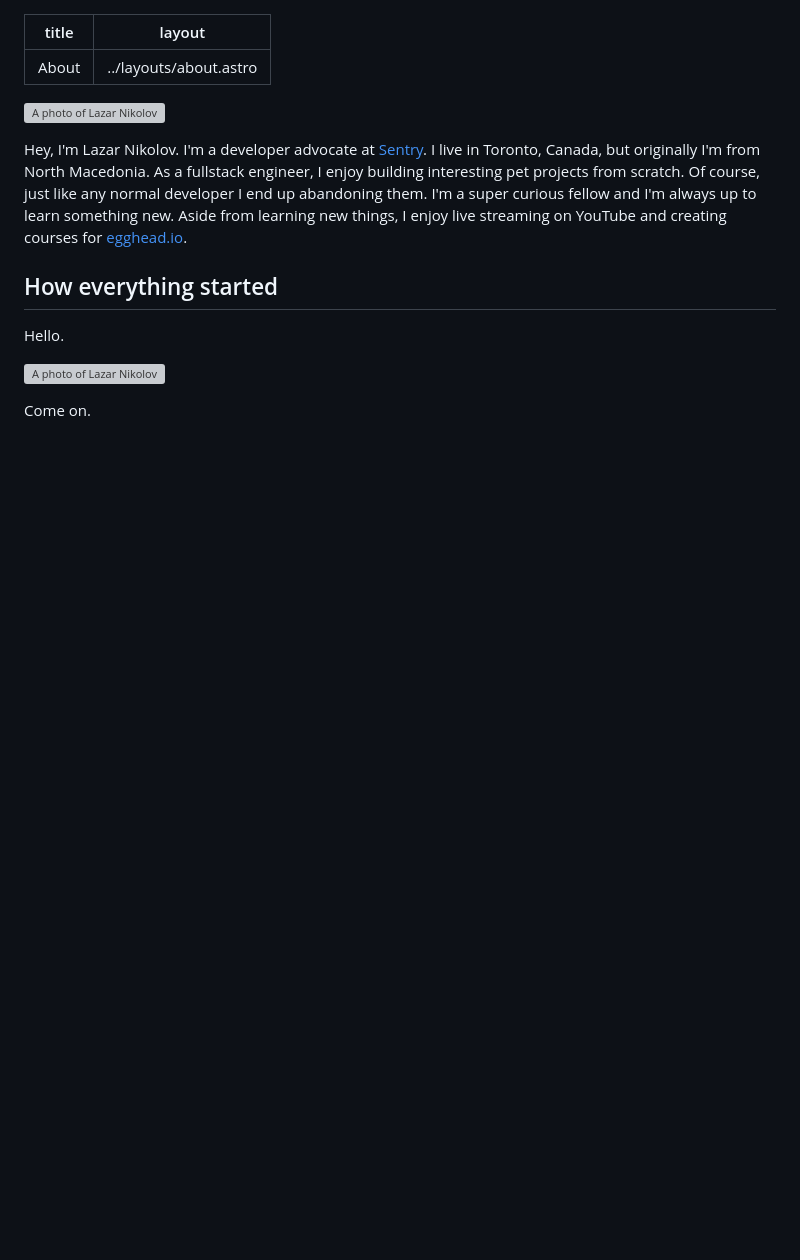
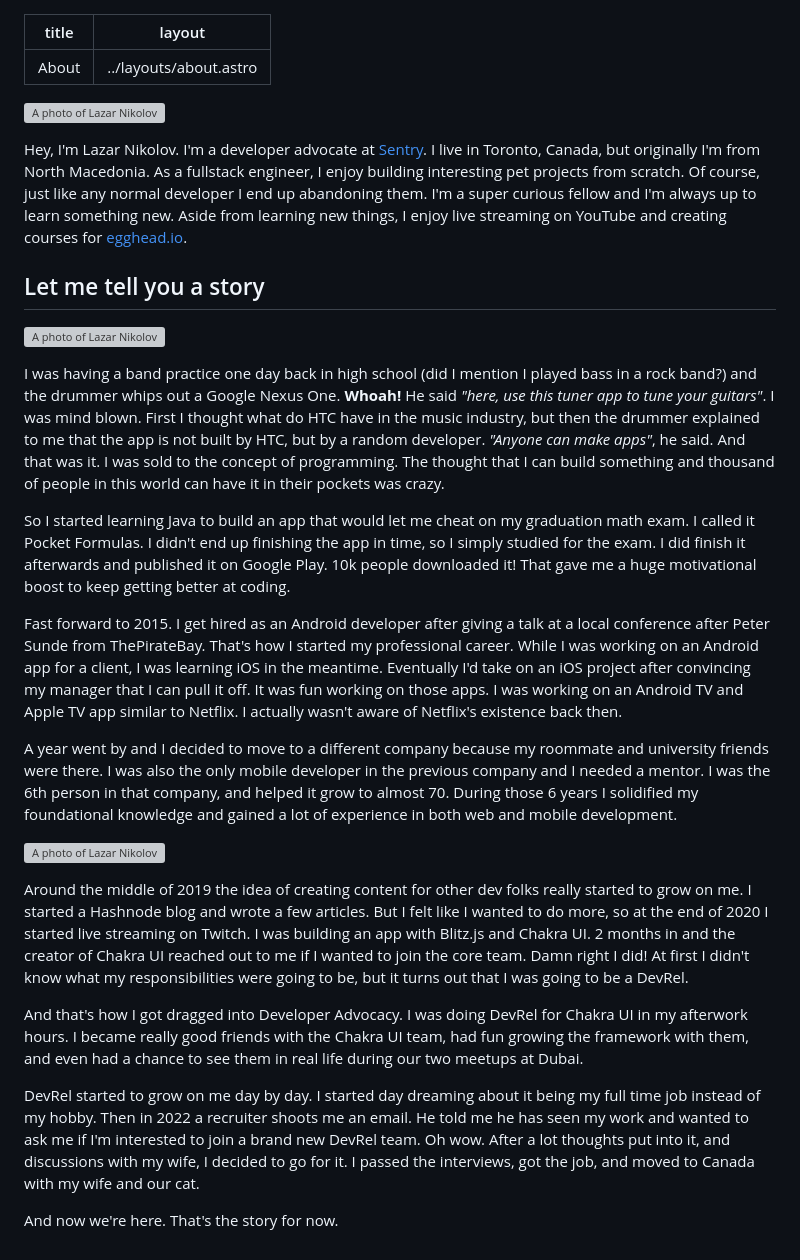
Before and after one commit to nikolovlazar/nikolovlazar.com, a Markdown page: src/pages/about.md, the part around the change. GitHub-like rendering; blank space fills up the shorter version; grey boxes are pictures that could not be loaded.

Commit message:
about page contents

```diff
--- a/src/pages/about.md
+++ b/src/pages/about.md
@@ -13,9 +13,24 @@ abandoning them. I'm a super curious fellow and I'm always up to learn something
 new. Aside from learning new things, I enjoy live streaming on YouTube and
 creating courses for [egghead.io](https://egghead.io).
 
-## How everything started
-Hello.
+## Let me tell you a story
+
+![A photo of Lazar Nikolov](/assets/lazar-3.jpg)
+
+I was having a band practice one day back in high school (did I mention I played bass in a rock band?) and the drummer whips out a Google Nexus One. **Whoah!** He said _"here, use this tuner app to tune your guitars"_. I was mind blown. First I thought what do HTC have in the music industry, but then the drummer explained to me that the app is not built by HTC, but by a random developer. _"Anyone can make apps"_, he said. And that was it. I was sold to the concept of programming. The thought that I can build something and thousand of people in this world can have it in their pockets was crazy.
+
+So I started learning Java to build an app that would let me cheat on my graduation math exam. I called it Pocket Formulas. I didn't end up finishing the app in time, so I simply studied for the exam. I did finish it afterwards and published it on Google Play. 10k people downloaded it! That gave me a huge motivational boost to keep getting better at coding.
+
+Fast forward to 2015. I get hired as an Android developer after giving a talk at a local conference after Peter Sunde from ThePirateBay. That's how I started my professional career. While I was working on an Android app for a client, I was learning iOS in the meantime. Eventually I'd take on an iOS project after convincing my manager that I can pull it off. It was fun working on those apps. I was working on an Android TV and Apple TV app similar to Netflix. I actually wasn't aware of Netflix's existence back then.
+
+A year went by and I decided to move to a different company because my roommate and university friends were there. I was also the only mobile developer in the previous company and I needed a mentor. I was the 6th person in that company, and helped it grow to almost 70. During those 6 years I solidified my foundational knowledge and gained a lot of experience in both web and mobile development.
 
 ![A photo of Lazar Nikolov](/assets/lazar-2.jpg)
 
-Come on.
+Around the middle of 2019 the idea of creating content for other dev folks really started to grow on me. I started a Hashnode blog and wrote a few articles. But I felt like I wanted to do more, so at the end of 2020 I started live streaming on Twitch. I was building an app with Blitz.js and Chakra UI. 2 months in and the creator of Chakra UI reached out to me if I wanted to join the core team. Damn right I did! At first I didn't know what my responsibilities were going to be, but it turns out that I was going to be a DevRel.
+
+And that's how I got dragged into Developer Advocacy. I was doing DevRel for Chakra UI in my afterwork hours. I became really good friends with the Chakra UI team, had fun growing the framework with them, and even had a chance to see them in real life during our two meetups at Dubai.
+
+DevRel started to grow on me day by day. I started day dreaming about it being my full time job instead of my hobby. Then in 2022 a recruiter shoots me an email. He told me he has seen my work and wanted to ask me if I'm interested to join a brand new DevRel team. Oh wow. After a lot thoughts put into it, and discussions with my wife, I decided to go for it. I passed the interviews, got the job, and moved to Canada with my wife and our cat.
+
+And now we're here. That's the story for now.
```
Also changed, not shown: public/assets/lazar-3.jpg (added), 4 other files.
